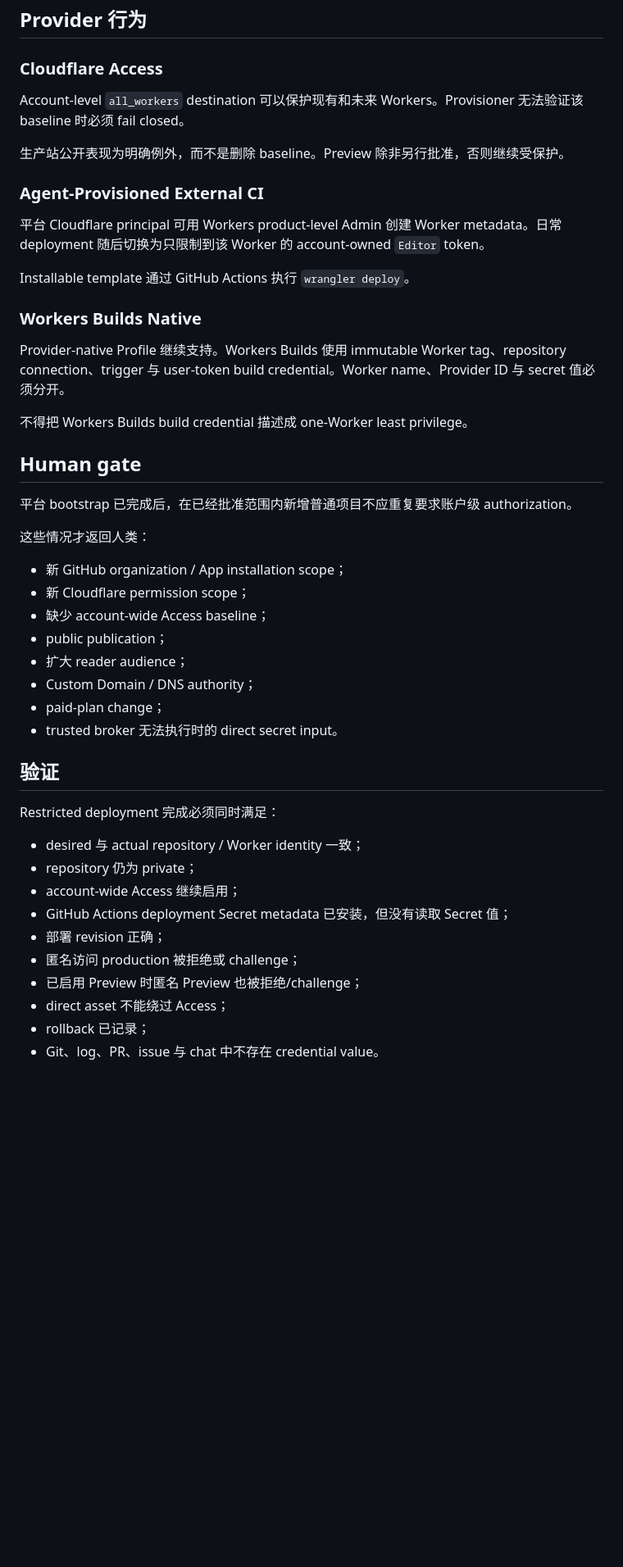
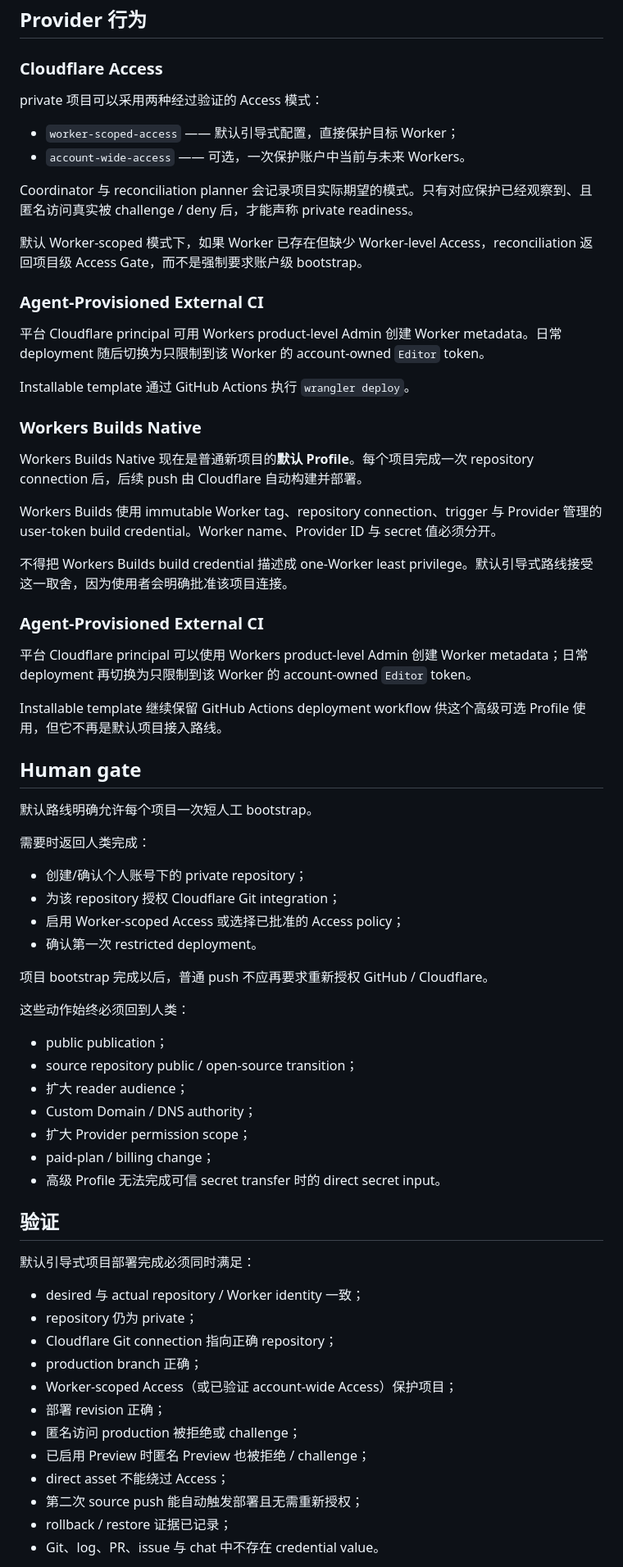
Before and after one commit to ChongLiuPhil/Personal-Publishing-Framework, a Markdown page: docs/GITHUB_CLOUDFLARE_INTEGRATION.zh-CN.md, the part around one of its changes. Shown at 82% size. Rendered like a GitHub page; blank space fills up the shorter version.

```diff
--- a/docs/GITHUB_CLOUDFLARE_INTEGRATION.zh-CN.md
+++ b/docs/GITHUB_CLOUDFLARE_INTEGRATION.zh-CN.md
@@ -102,9 +93,14 @@ GitHub adapter 可以列出 Secret **名称**判断 readiness，但从不读取
 
 ### Cloudflare Access
 
-Account-level `all_workers` destination 可以保护现有和未来 Workers。Provisioner 无法验证该 baseline 时必须 fail closed。
+private 项目可以采用两种经过验证的 Access 模式：
 
-生产站公开表现为明确例外，而不是删除 baseline。Preview 除非另行批准，否则继续受保护。
+- `worker-scoped-access` —— 默认引导式配置，直接保护目标 Worker；
+- `account-wide-access` —— 可选，一次保护账户中当前与未来 Workers。
+
+Coordinator 与 reconciliation planner 会记录项目实际期望的模式。只有对应保护已经观察到、且匿名访问真实被 challenge / deny 后，才能声称 private readiness。
+
+默认 Worker-scoped 模式下，如果 Worker 已存在但缺少 Worker-level Access，reconciliation 返回项目级 Access Gate，而不是强制要求账户级 bootstrap。
 
 ### Agent-Provisioned External CI
 
@@ -114,37 +110,55 @@ Installable template 通过 GitHub Actions 执行 `wrangler deploy`。
 
 ### Workers Builds Native
 
-Provider-native Profile 继续支持。Workers Builds 使用 immutable Worker tag、repository connection、trigger 与 user-token build credential。Worker name、Provider ID 与 secret 值必须分开。
+Workers Builds Native 现在是普通新项目的**默认 Profile**。每个项目完成一次 repository connection 后，后续 push 由 Cloudflare 自动构建并部署。
 
-不得把 Workers Builds build credential 描述成 one-Worker least privilege。
+Workers Builds 使用 immutable Worker tag、repository connection、trigger 与 Provider 管理的 user-token build credential。Worker name、Provider ID 与 secret 值必须分开。
+
+不得把 Workers Builds build credential 描述成 one-Worker least privilege。默认引导式路线接受这一取舍，因为使用者会明确批准该项目连接。
+
+### Agent-Provisioned External CI
+
+平台 Cloudflare principal 可以使用 Workers product-level Admin 创建 Worker metadata；日常 deployment 再切换为只限制到该 Worker 的 account-owned `Editor` token。
+
+Installable template 继续保留 GitHub Actions deployment workflow 供这个高级可选 Profile 使用，但它不再是默认项目接入路线。
 
 ## Human gate
 
-平台 bootstrap 已完成后，在已经批准范围内新增普通项目不应重复要求账户级 authorization。
+默认路线明确允许每个项目一次短人工 bootstrap。
 
-这些情况才返回人类：
+需要时返回人类完成：
 
-- 新 GitHub organization / App installation scope；
-- 新 Cloudflare permission scope；
-- 缺少 account-wide Access baseline；
+- 创建/确认个人账号下的 private repository；
+- 为该 repository 授权 Cloudflare Git integration；
+- 启用 Worker-scoped Access 或选择已批准的 Access policy；
+- 确认第一次 restricted deployment。
+
+项目 bootstrap 完成以后，普通 push 不应再要求重新授权 GitHub / Cloudflare。
+
+这些动作始终必须回到人类：
+
 - public publication；
+- source repository public / open-source transition；
 - 扩大 reader audience；
 - Custom Domain / DNS authority；
-- paid-plan change；
-- trusted broker 无法执行时的 direct secret input。
+- 扩大 Provider permission scope；
+- paid-plan / billing change；
+- 高级 Profile 无法完成可信 secret transfer 时的 direct secret input。
 
 ## 验证
 
-Restricted deployment 完成必须同时满足：
+默认引导式项目部署完成必须同时满足：
 
 - desired 与 actual repository / Worker identity 一致；
 - repository 仍为 private；
-- account-wide Access 继续启用；
-- GitHub Actions deployment Secret metadata 已安装，但没有读取 Secret 值；
+- Cloudflare Git connection 指向正确 repository；
+- production branch 正确；
+- Worker-scoped Access（或已验证 account-wide Access）保护项目；
 - 部署 revision 正确；
 - 匿名访问 production 被拒绝或 challenge；
-- 已启用 Preview 时匿名 Preview 也被拒绝/challenge；
+- 已启用 Preview 时匿名 Preview 也被拒绝 / challenge；
 - direct asset 不能绕过 Access；
-- rollback 已记录；
+- 第二次 source push 能自动触发部署且无需重新授权；
+- rollback / restore 证据已记录；
 - Git、log、PR、issue 与 chat 中不存在 credential value。
 
```
Also changed, not shown: other parts of docs/GITHUB_CLOUDFLARE_INTEGRATION.zh-CN.md (+19 -24 lines).
